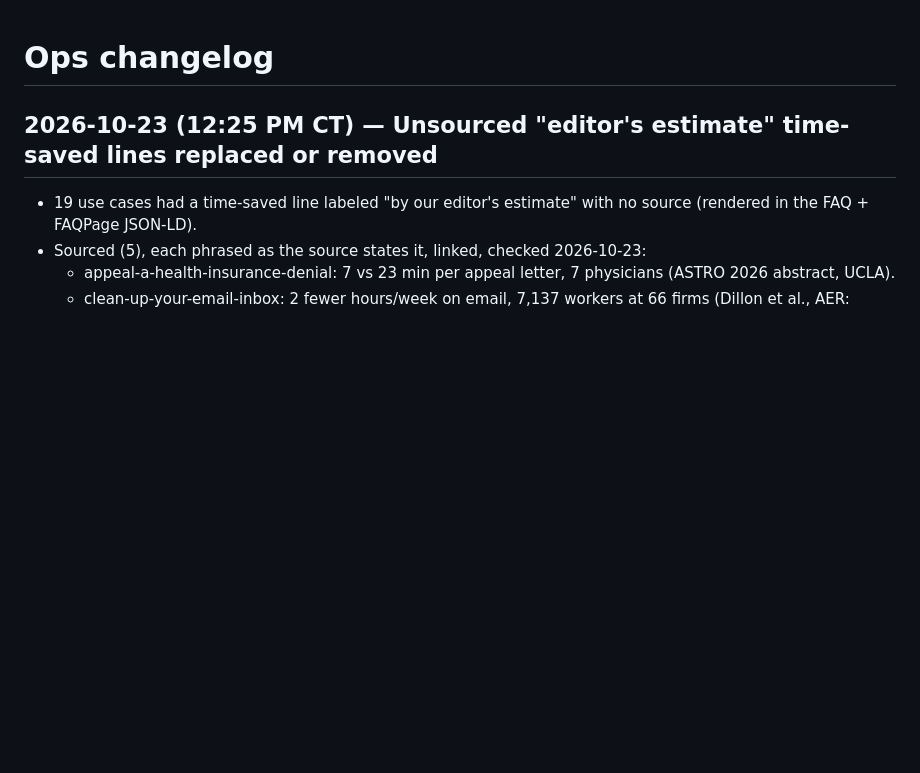
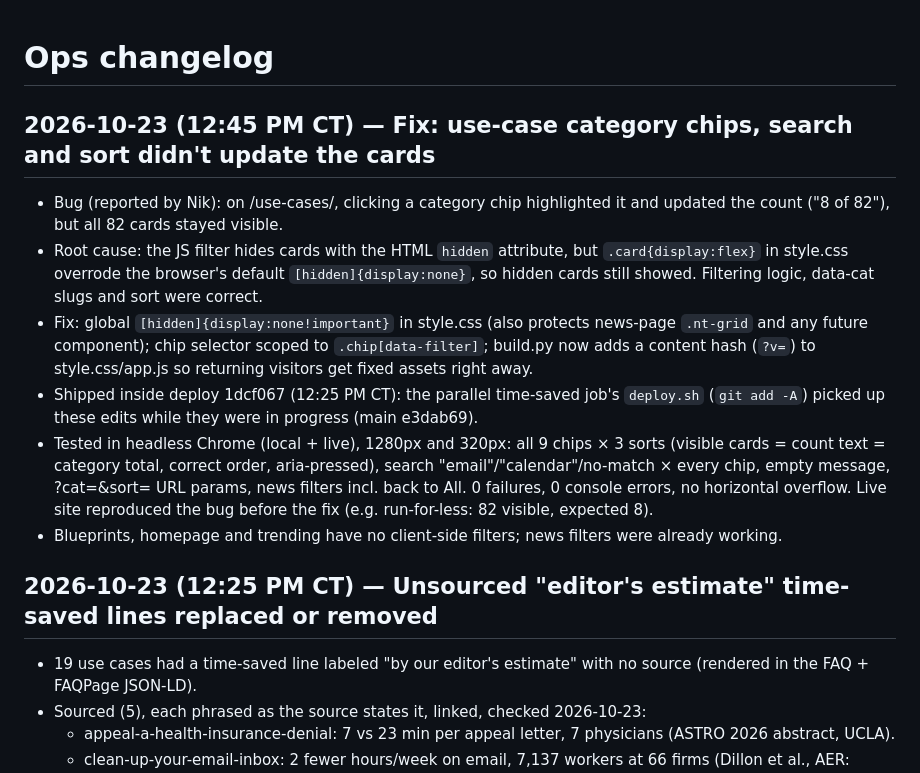
Before and after one commit to nik-schultz/agents-on-radar, a Markdown page: ops/CHANGELOG.md, the part around the change. GitHub-like rendering; blank space fills up the shorter version.

Commit message:
Ops: changelog for use-case filter fix ([hidden] override)

```diff
--- a/ops/CHANGELOG.md
+++ b/ops/CHANGELOG.md
@@ -1,4 +1,12 @@
 # Ops changelog
+
+## 2026-10-23 (12:45 PM CT) — Fix: use-case category chips, search and sort didn't update the cards
+- Bug (reported by Nik): on /use-cases/, clicking a category chip highlighted it and updated the count ("8 of 82"), but all 82 cards stayed visible.
+- Root cause: the JS filter hides cards with the HTML `hidden` attribute, but `.card{display:flex}` in style.css overrode the browser's default `[hidden]{display:none}`, so hidden cards still showed. Filtering logic, data-cat slugs and sort were correct.
+- Fix: global `[hidden]{display:none!important}` in style.css (also protects news-page `.nt-grid` and any future component); chip selector scoped to `.chip[data-filter]`; build.py now adds a content hash (`?v=`) to style.css/app.js so returning visitors get fixed assets right away.
+- Shipped inside deploy 1dcf067 (12:25 PM CT): the parallel time-saved job's `deploy.sh` (`git add -A`) picked up these edits while they were in progress (main e3dab69).
+- Tested in headless Chrome (local + live), 1280px and 320px: all 9 chips × 3 sorts (visible cards = count text = category total, correct order, aria-pressed), search "email"/"calendar"/no-match × every chip, empty message, ?cat=&sort= URL params, news filters incl. back to All. 0 failures, 0 console errors, no horizontal overflow. Live site reproduced the bug before the fix (e.g. run-for-less: 82 visible, expected 8).
+- Blueprints, homepage and trending have no client-side filters; news filters were already working.
 
 ## 2026-10-23 (12:25 PM CT) — Unsourced "editor's estimate" time-saved lines replaced or removed
 - 19 use cases had a time-saved line labeled "by our editor's estimate" with no source (rendered in the FAQ + FAQPage JSON-LD).
```
